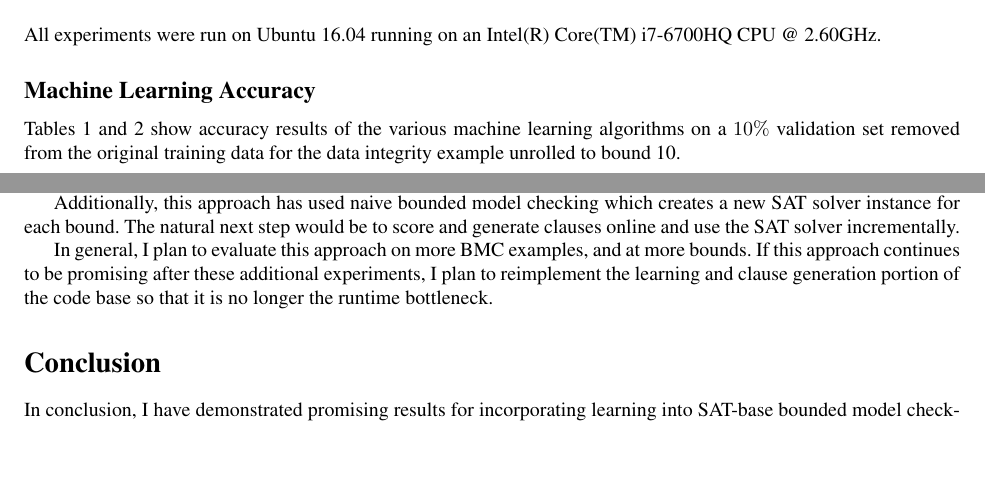
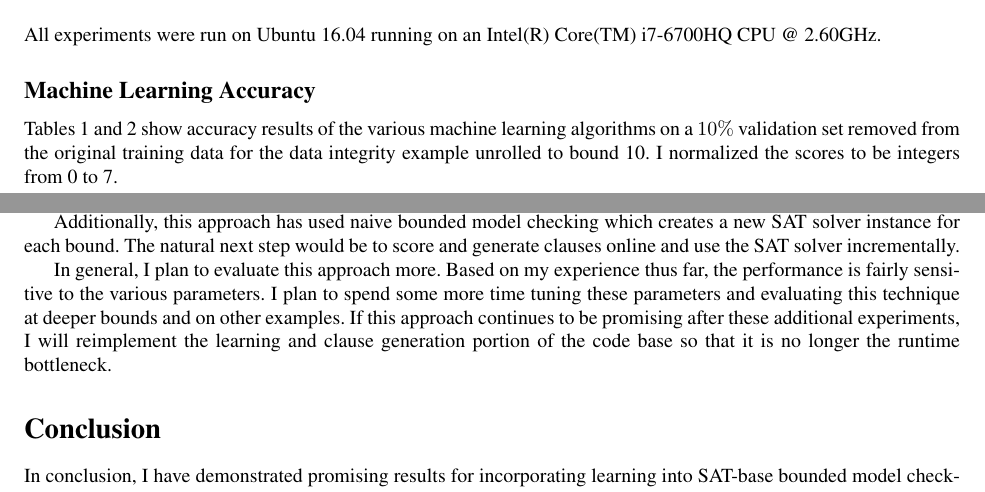
Before and after one commit to makaimann/cs257proj, a LaTeX paper (report.tex): two parts of pages 9 and 11 of 11, joined at a grey line, cut so that both start at the same text, the shorter picture padded with empty space. Compiled offline with pdfLaTeX; a LaTeX package or settings file that is missing is left out; a missing bibliography style is replaced by a similar one.

Commit message:
A few minor report edits

```diff
--- a/report.tex
+++ b/report.tex
@@ -325,7 +325,7 @@ All experiments were run on Ubuntu 16.04 running on an Intel(R) Core(TM) i7-6700
 
 \subsection{Machine Learning Accuracy}
 
-Tables \ref{acc-class} and \ref{acc-reg} show accuracy results of the various machine learning algorithms on a $10\%$ validation set removed from the original training data for the data integrity example unrolled to bound 10.
+Tables \ref{acc-class} and \ref{acc-reg} show accuracy results of the various machine learning algorithms on a $10\%$ validation set removed from the original training data for the data integrity example unrolled to bound 10.  I normalized the scores to be integers from 0 to 7.
 
 %\begin{table}[h!]
 \begin{table}[h!]
@@ -400,8 +400,7 @@ I would like to investigate my concerns about the KNN performance. This should b
 
 Additionally, this approach has used naive bounded model checking which creates a new SAT solver instance for each bound. The natural next step would be to score and generate clauses online and use the SAT solver incrementally.
 
-In general, I plan to evaluate this approach on more BMC examples, and at more bounds. If this approach continues to be promising after these additional experiments, I
-plan to reimplement the learning and clause generation portion of the code base so that it is no longer the runtime bottleneck.
+In general, I plan to evaluate this approach more. Based on my experience thus far, the performance is fairly sensitive to the various parameters. I plan to spend some more time tuning these parameters and evaluating this technique at deeper bounds and on other examples. If this approach continues to be promising after these additional experiments, I will reimplement the learning and clause generation portion of the code base so that it is no longer the runtime bottleneck.
 
 \section{Conclusion}
 
```
